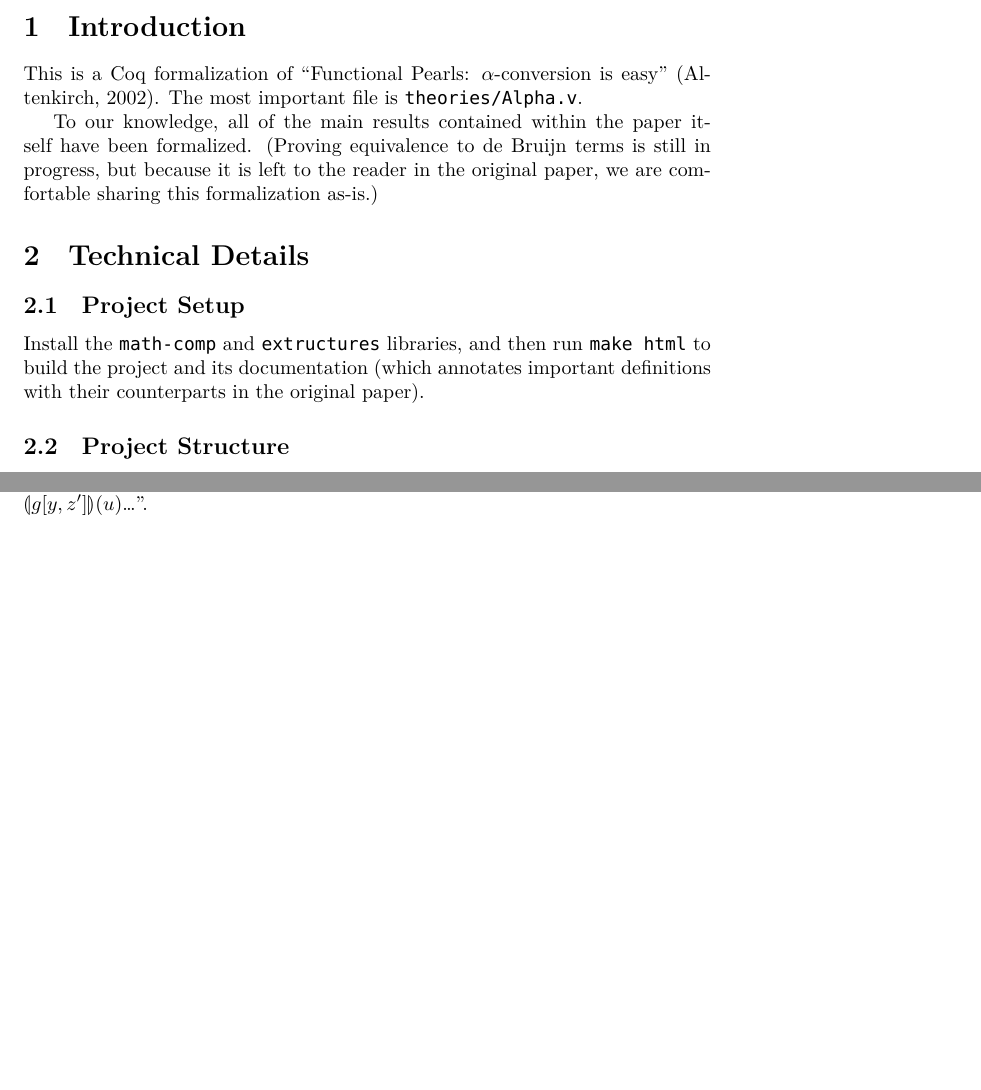
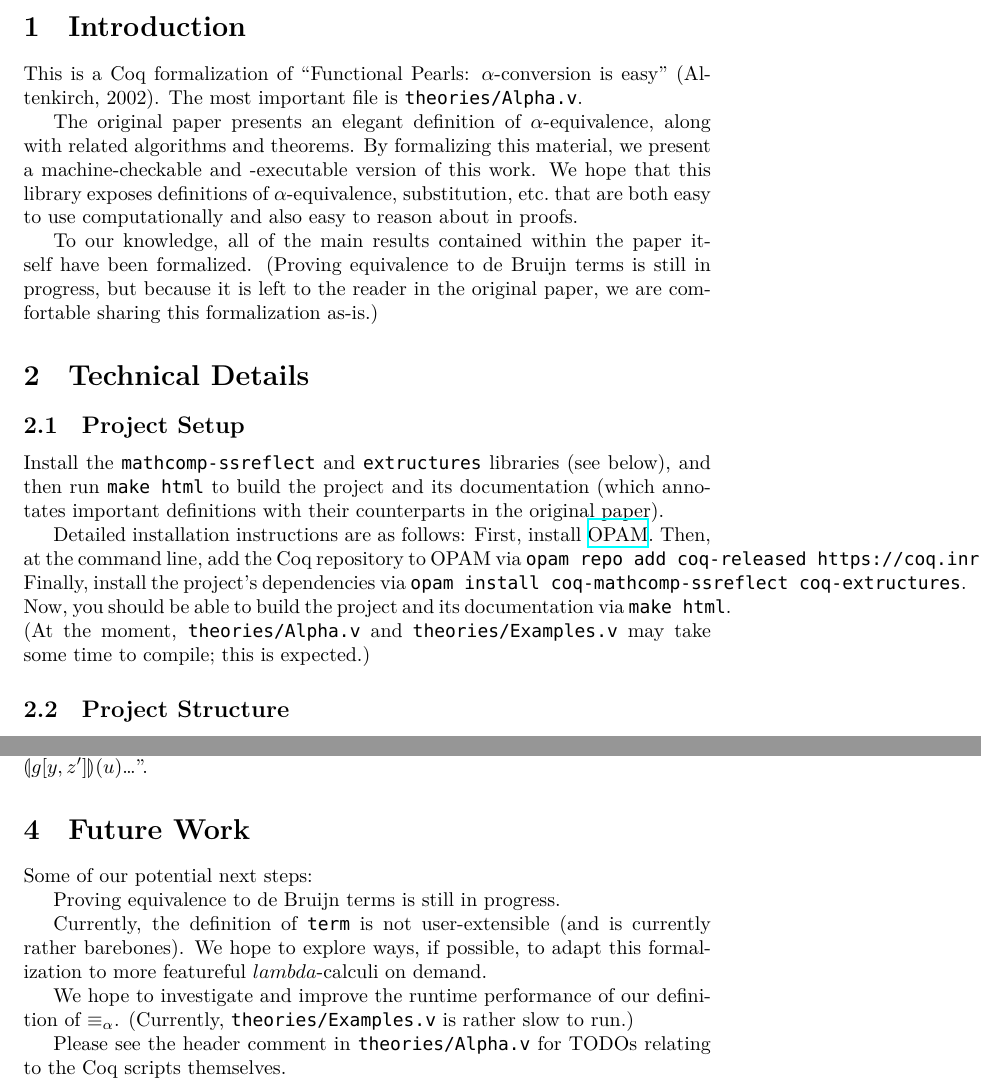
Before and after one commit to jgrosso/coq-alpha-pearl, a LaTeX document (README.tex): two parts of pages 1 and 5 of 5 before the commit and two parts of pages 1 and 5 of 6 after it, joined at a grey line, cut so that both start at the same text, the shorter picture padded with empty space. Compiled offline with XeLaTeX.

Commit message:
Add introduction + installation instructions + links + future work to README

```diff
--- a/README.tex
+++ b/README.tex
@@ -1,6 +1,6 @@
 \documentclass{article}
 
-\usepackage{amsfonts, amsmath, fontspec, minted, stmaryrd, url}
+\usepackage{amsfonts, amsmath, fontspec, hyperref, minted, stmaryrd}
 
 \setmonofont[Scale=0.9]{DejaVu Sans Mono}
 
@@ -13,23 +13,41 @@
 
 \section{Introduction}
 
-This is a Coq formalization of ``Functional Pearls: $\alpha$-conversion is easy'' (Altenkirch, 2002). The most important file is \verb|theories/Alpha.v|.
+This is a Coq formalization of ``Functional Pearls: $\alpha$-conversion is easy'' (Altenkirch,
+2002). The most important file is \verb|theories/Alpha.v|.
 
-To our knowledge, all of the main results contained within the paper itself have been formalized. (Proving equivalence to de Bruijn terms is still in progress, but because it is left to the reader in the original paper, we are comfortable sharing this formalization as-is.)
+The original paper presents an elegant definition of $\alpha$-equivalence, along with related
+algorithms and theorems. By formalizing this material, we present a machine-checkable and
+-executable version of this work. We hope that this library exposes definitions of
+$\alpha$-equivalence, substitution, etc.\ that are both easy to use computationally and also easy to
+reason about in proofs.
+
+To our knowledge, all of the main results contained within the paper itself have been formalized.
+(Proving equivalence to de Bruijn terms is still in progress, but because it is left to the reader
+in the original paper, we are comfortable sharing this formalization as-is.)
 
 \section{Technical Details}
 
 \subsection{Project Setup}
 
-Install the \verb|math-comp| and \verb|extructures| libraries, and then run \verb|make html| to
-build the project and its documentation (which annotates important definitions with their
-counterparts in the original paper).
+Install the \verb|mathcomp-ssreflect| and \verb|extructures| libraries (see below), and then run
+\verb|make html| to build the project and its documentation (which annotates important definitions
+with their counterparts in the original paper).
+
+Detailed installation instructions are as follows: First, install
+\href{https://opam.ocaml.org/doc/Install.html}{OPAM}. Then, at the command line, add the Coq
+repository to OPAM via \verb|opam repo add coq-released https://coq.inria.fr/opam/released|.
+Finally, install the project's dependencies via
+\verb|opam install coq-mathcomp-ssreflect coq-extructures|. Now, you should be able to build the
+project and its documentation via \verb|make html|. (At the moment, \verb|theories/Alpha.v| and
+\verb|theories/Examples.v| may take some time to compile; this is expected.)
 
 \subsection{Project Structure}
 
 The project is organized on disk as follows:
 
-\verb|theories/Alpha.v| contains the material from the original paper. It is parameterized by the infinite set $\mathcal{V}$ and its corresponding $\textrm{Fresh}$ function.
+\verb|theories/Alpha.v| contains the material from the original paper. It is parameterized by the
+infinite set $\mathcal{V}$ and its corresponding $\textrm{Fresh}$ function.
 
 \verb|theories/AlphaImpl.v| contains two concrete implementations of the formalization, one where
 $\mathcal{V}$ is the set of finite strings and another where $\mathcal{V} = \mathbb{N}$. We expect
@@ -207,15 +224,32 @@ was the original author's intention.
 
 \subsection{Minor Textual Notes}
 
-On page 2, we presume that $X \subseteq_{\textrm{fin}} \mathcal{V}$ is equivalent (by the infiniteness of
-$\mathcal{V}$) to $X \subset_{\textrm{fin}} \mathcal{V}$.
+On page 2, we presume that $X \subseteq_{\textrm{fin}} \mathcal{V}$ is equivalent (by the
+infiniteness of $\mathcal{V}$) to $X \subset_{\textrm{fin}} \mathcal{V}$.
 
 On page 3, we presume that $R(x,y) \dots \in (X \cup \{ x \}) \times (Y \cup \{ y \})$ uses $\in$ to
 represent $\subseteq$.
 
-On page 5, we assume that ``Hence by ind.hyp.\ we know $\llparenthesis f[x,z] \rrparenthesis (t) \equiv_\alpha^{S(z,z')}
-\llparenthesis f[y,z'] \rrparenthesis (u)$\dots'' was intended to read ``Hence by ind.hyp.\ we know $\llparenthesis f[x,z] \rrparenthesis (t) \equiv_\alpha^{S(z,z')}
+On page 5, we assume that ``Hence by ind.hyp.\ we know $\llparenthesis f[x,z] \rrparenthesis (t)
+\equiv_\alpha^{S(z,z')} \llparenthesis f[y,z'] \rrparenthesis (u)$\dots'' was intended to read
+``Hence by ind.hyp.\ we know $\llparenthesis f[x,z] \rrparenthesis (t) \equiv_\alpha^{S(z,z')}
 \llparenthesis g[y,z'] \rrparenthesis (u)$\dots''.
+
+\section{Future Work}
+
+Some of our potential next steps:
+
+Proving equivalence to de Bruijn terms is still in progress.
+
+Currently, the definition of \verb|term| is not user-extensible (and is currently rather barebones).
+We hope to explore ways, if possible, to adapt this formalization to more featureful
+$lambda$-calculi on demand.
+
+We hope to investigate and improve the runtime performance of our definition of $\equiv_\alpha$.
+(Currently, \verb|theories/Examples.v| is rather slow to run.)
+
+Please see the header comment in \verb|theories/Alpha.v| for TODOs relating to the Coq scripts
+themselves.
 
 \section{Acknowledgements}
 
```
Also changed, not shown: README.pdf, README.tex (91 more changed lines).
